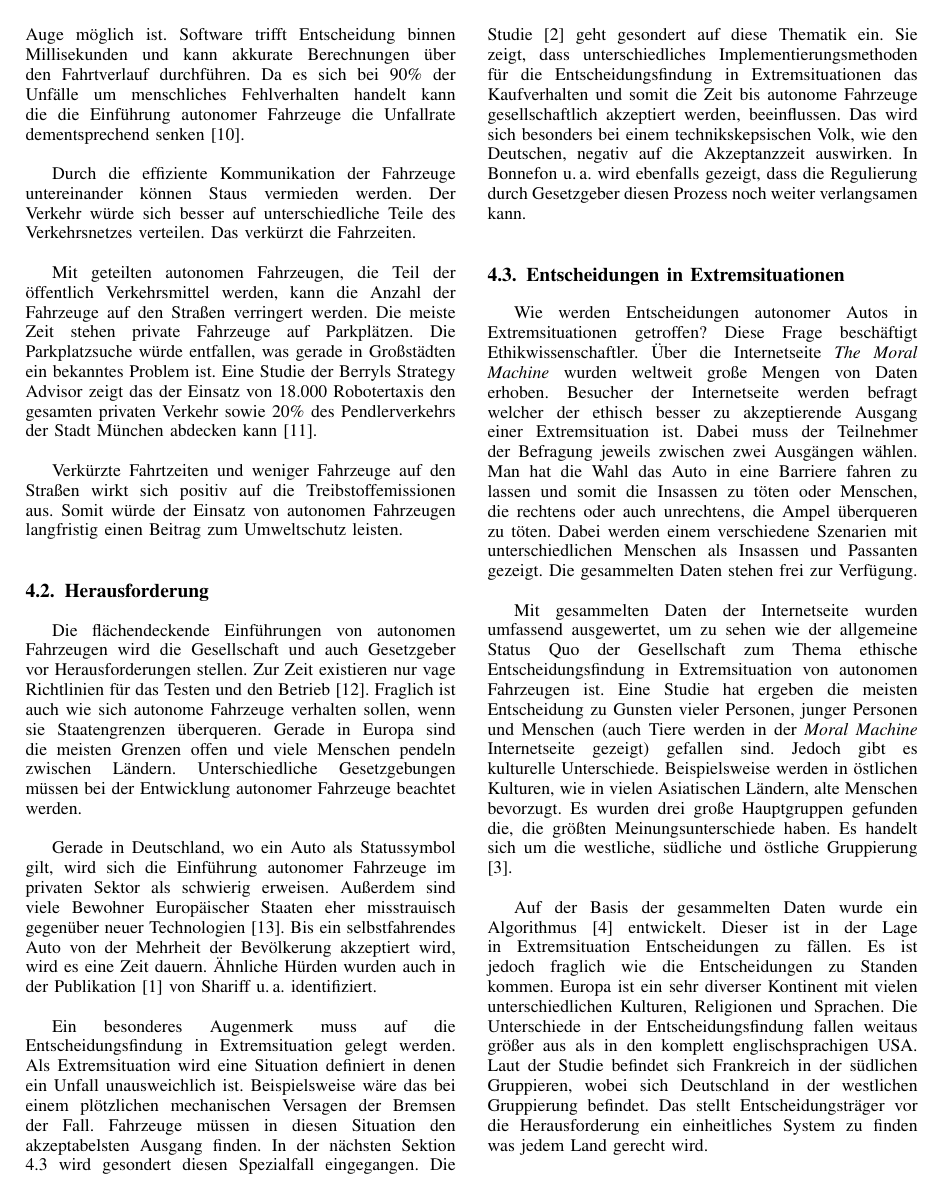
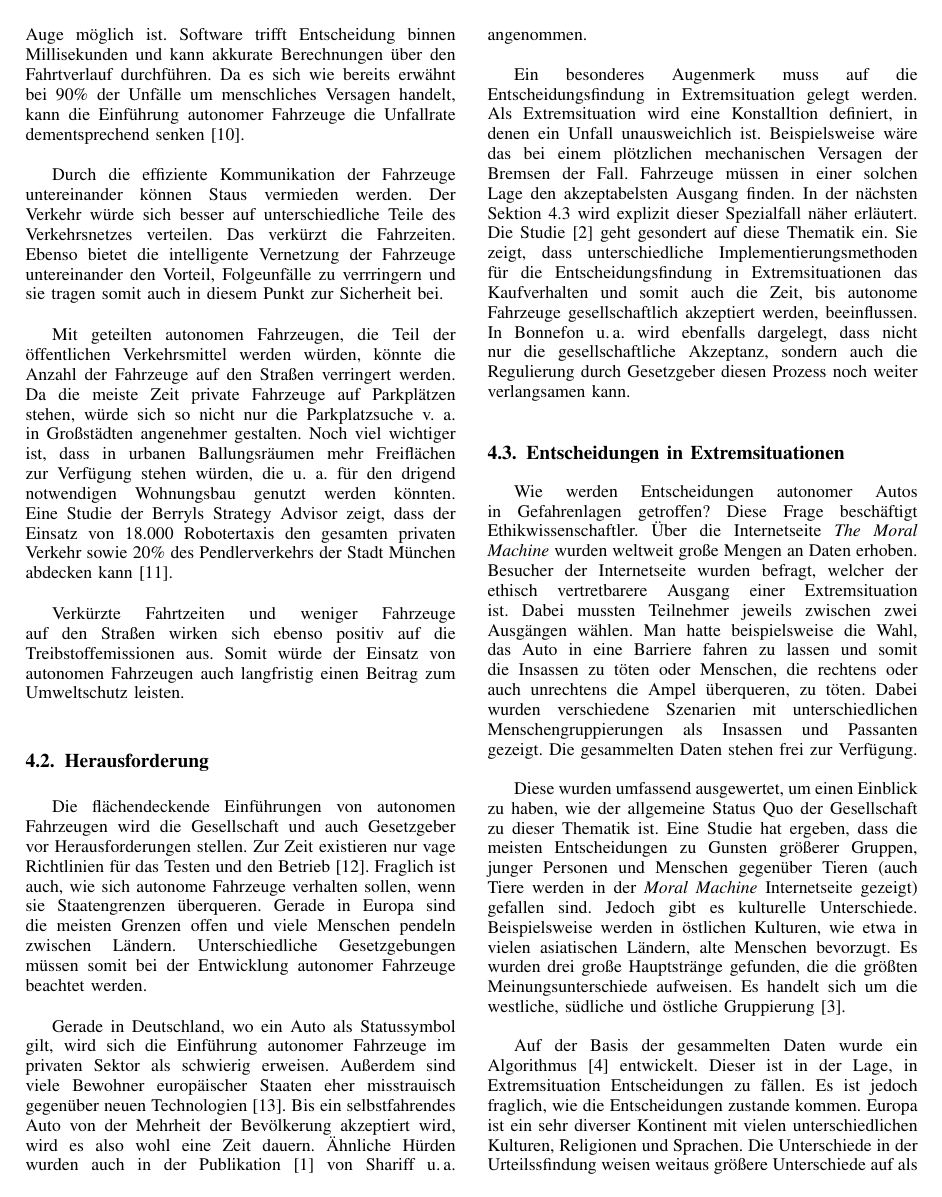
Before and after one commit to christophstach/autonomous-driving-research-paper, a LaTeX paper (main.tex, which reads sections/04_diskussion.tex): page 4 of 5. Compiled offline with pdfLaTeX.

Commit message:
almost final version

```diff
--- a/sections/04_diskussion.tex
+++ b/sections/04_diskussion.tex
@@ -5,30 +5,30 @@ Die Arbeit behandelt Fahrzeuge des SAE-Levels 4 und 5. Denn nur diese sind in de
 
 \subsection{Vorteile}
 
-Autonomes Fahren bringt viele Vorteile mit sich. Durch die unterschiedlichen Sensoren kann ein weitaus größeres Sichtfeld erzeugt werden, als es mit dem menschlichen Auge möglich ist. Software trifft Entscheidung binnen Millisekunden und kann akkurate Berechnungen über den Fahrtverlauf durchführen.
-Da es sich bei 90\% der Unfälle um menschliches Fehlverhalten handelt kann die die Einführung autonomer Fahrzeuge die Unfallrate dementsprechend senken \cite{roadSafty}.\\
+Autonomes Fahren bringt viele Vorteile mit sich. Durch die unterschiedlichen Sensoren kann ein weitaus größeres Sichtfeld erzeugt werden als es mit dem menschlichen Auge möglich ist. Software trifft Entscheidung binnen Millisekunden und kann akkurate Berechnungen über den Fahrtverlauf durchführen.
+Da es sich wie bereits erwähnt bei 90\% der Unfälle um menschliches Versagen handelt, kann die Einführung autonomer Fahrzeuge die Unfallrate dementsprechend senken \cite{roadSafty}.\\
 
-Durch die effiziente Kommunikation der Fahrzeuge untereinander können Staus vermieden werden. Der Verkehr würde sich besser auf unterschiedliche Teile des Verkehrsnetzes verteilen. Das verkürzt die Fahrzeiten. \\
+Durch die effiziente Kommunikation der Fahrzeuge untereinander können Staus vermieden werden. Der Verkehr würde sich besser auf unterschiedliche Teile des Verkehrsnetzes verteilen. Das verkürzt die Fahrzeiten. Ebenso bietet die intelligente Vernetzung der Fahrzeuge untereinander den Vorteil, Folgeunfälle zu verrringern und sie tragen somit auch in diesem Punkt zur Sicherheit bei.\\
 
-Mit geteilten autonomen Fahrzeugen, die Teil der öffentlich Verkehrsmittel werden, kann die Anzahl der Fahrzeuge auf den Straßen verringert werden. Die meiste Zeit stehen private Fahrzeuge auf Parkplätzen. Die Parkplatzsuche würde entfallen, was gerade in Großstädten ein bekanntes Problem ist. Eine Studie der Berryls Strategy Advisor zeigt das der Einsatz von 18.000 Robotertaxis den gesamten privaten Verkehr sowie 20\% des Pendlerverkehrs der Stadt München abdecken kann \cite{advisors2017simulation}.\\
+Mit geteilten autonomen Fahrzeugen, die Teil der öffentlichen Verkehrsmittel werden würden, könnte die Anzahl der Fahrzeuge auf den Straßen verringert werden. Da die meiste Zeit private Fahrzeuge auf Parkplätzen stehen, würde sich so nicht nur die Parkplatzsuche v. a. in Großstädten angenehmer gestalten. Noch viel wichtiger ist, dass in urbanen Ballungsräumen mehr Freiflächen zur Verfügung stehen würden, die u. a. für den drigend notwendigen Wohnungsbau genutzt werden könnten. Eine Studie der Berryls Strategy Advisor zeigt, dass der Einsatz von 18.000 Robotertaxis den gesamten privaten Verkehr sowie 20\% des Pendlerverkehrs der Stadt München abdecken kann \cite{advisors2017simulation}.\\
 
-Verkürzte Fahrtzeiten und weniger Fahrzeuge auf den Straßen wirkt sich positiv auf die Treibstoffemissionen aus. Somit würde der Einsatz von autonomen Fahrzeugen langfristig einen Beitrag zum Umweltschutz leisten.\\
+Verkürzte Fahrtzeiten und weniger Fahrzeuge auf den Straßen wirken sich ebenso positiv auf die Treibstoffemissionen aus. Somit würde der Einsatz von autonomen Fahrzeugen auch langfristig einen Beitrag zum Umweltschutz leisten.\\
 
 \subsection{Herausforderung}
 
-Die flächendeckende Einführungen von autonomen Fahrzeugen wird die Gesellschaft und auch Gesetzgeber vor Herausforderungen stellen. Zur Zeit existieren nur vage Richtlinien für das Testen und den Betrieb \cite{doi:10.1080/01441647.2018.1494640}. Fraglich ist auch wie sich autonome Fahrzeuge verhalten sollen, wenn sie Staatengrenzen überqueren. Gerade in Europa sind die meisten Grenzen offen und viele Menschen pendeln zwischen Ländern. Unterschiedliche Gesetzgebungen müssen bei der Entwicklung autonomer Fahrzeuge beachtet werden.\\
+Die flächendeckende Einführungen von autonomen Fahrzeugen wird die Gesellschaft und auch Gesetzgeber vor Herausforderungen stellen. Zur Zeit existieren nur vage Richtlinien für das Testen und den Betrieb \cite{doi:10.1080/01441647.2018.1494640}. Fraglich ist auch, wie sich autonome Fahrzeuge verhalten sollen, wenn sie Staatengrenzen überqueren. Gerade in Europa sind die meisten Grenzen offen und viele Menschen pendeln zwischen Ländern. Unterschiedliche Gesetzgebungen müssen somit bei der Entwicklung autonomer Fahrzeuge beachtet werden.\\
 
-Gerade in Deutschland, wo ein Auto als Statussymbol gilt, wird sich die Einführung autonomer Fahrzeuge im privaten Sektor als schwierig erweisen. Außerdem sind viele Bewohner Europäischer Staaten eher misstrauisch gegenüber neuer Technologien \cite{technikRadar2019}. Bis ein selbstfahrendes Auto von der Mehrheit der Bevölkerung akzeptiert wird, wird es eine Zeit dauern. Ähnliche Hürden wurden auch in der Publikation \cite{roadblocks} von \citeauthor{roadblocks} identifiziert.\\
+Gerade in Deutschland, wo ein Auto als Statussymbol gilt, wird sich die Einführung autonomer Fahrzeuge im privaten Sektor als schwierig erweisen. Außerdem sind viele Bewohner europäischer Staaten eher misstrauisch gegenüber neuen Technologien \cite{technikRadar2019}. Bis ein selbstfahrendes Auto von der Mehrheit der Bevölkerung akzeptiert wird, wird es also wohl eine Zeit dauern. Ähnliche Hürden wurden auch in der Publikation \cite{roadblocks} von \citeauthor{roadblocks} angenommen.\\
 
-Ein besonderes Augenmerk muss auf die Entscheidungsfindung in Extremsituation gelegt werden. Als Extremsituation wird eine Situation definiert in denen ein Unfall unausweichlich ist. Beispielsweise wäre das bei einem plötzlichen mechanischen Versagen der Bremsen der Fall. Fahrzeuge müssen in diesen Situation den akzeptabelsten Ausgang finden. In der nächsten Sektion \ref{ssec:entscheidungen-in-extremsituationen} wird gesondert diesen Spezialfall eingegangen. Die Studie \cite{socialDilemma} geht gesondert auf diese Thematik ein. Sie zeigt, dass unterschiedliches Implementierungsmethoden für die Entscheidungsfindung in Extremsituationen das Kaufverhalten und somit die Zeit bis autonome Fahrzeuge gesellschaftlich akzeptiert werden, beeinflussen. Das wird sich besonders bei einem technikskepsischen Volk, wie den Deutschen, negativ auf die Akzeptanzzeit auswirken. In \citeauthor{socialDilemma} wird ebenfalls gezeigt, dass die Regulierung durch Gesetzgeber diesen Prozess noch weiter verlangsamen kann.\\
+Ein besonderes Augenmerk muss auf die Entscheidungsfindung in Extremsituation gelegt werden. Als Extremsituation wird eine Konstalltion definiert, in denen ein Unfall unausweichlich ist. Beispielsweise wäre das bei einem plötzlichen mechanischen Versagen der Bremsen der Fall. Fahrzeuge müssen in einer solchen Lage den akzeptabelsten Ausgang finden. In der nächsten Sektion \ref{ssec:entscheidungen-in-extremsituationen} wird explizit dieser Spezialfall näher erläutert. Die Studie \cite{socialDilemma} geht gesondert auf diese Thematik ein. Sie zeigt, dass unterschiedliche Implementierungsmethoden für die Entscheidungsfindung in Extremsituationen das Kaufverhalten und somit auch die Zeit, bis autonome Fahrzeuge gesellschaftlich akzeptiert werden, beeinflussen. In \citeauthor{socialDilemma} wird ebenfalls dargelegt, dass nicht nur die gesellschaftliche Akzeptanz, sondern auch die Regulierung durch Gesetzgeber diesen Prozess noch weiter verlangsamen kann.\\
 
 
 \subsection{Entscheidungen in Extremsituationen}
 \label{ssec:entscheidungen-in-extremsituationen}
 
-Wie werden Entscheidungen autonomer Autos in Extremsituationen getroffen? Diese Frage beschäftigt Ethikwissenschaftler. Über die Internetseite \textit{The Moral Machine} wurden weltweit große Mengen von Daten erhoben. Besucher der Internetseite werden befragt welcher der ethisch besser zu akzeptierende Ausgang einer Extremsituation ist. Dabei muss der Teilnehmer der Befragung jeweils zwischen zwei Ausgängen wählen. Man hat die Wahl das Auto in eine Barriere fahren zu lassen und somit die Insassen zu töten oder Menschen, die rechtens oder auch unrechtens, die Ampel überqueren zu töten. Dabei werden einem verschiedene Szenarien mit unterschiedlichen Menschen als Insassen und Passanten gezeigt. Die gesammelten Daten stehen frei zur Verfügung.\\
+Wie werden Entscheidungen autonomer Autos in Gefahrenlagen getroffen? Diese Frage beschäftigt Ethikwissenschaftler. Über die Internetseite \textit{The Moral Machine} wurden weltweit große Mengen an Daten erhoben. Besucher der Internetseite wurden befragt, welcher der ethisch vertretbarere Ausgang einer Extremsituation ist. Dabei mussten Teilnehmer jeweils zwischen zwei Ausgängen wählen. Man hatte beispielsweise die Wahl, das Auto in eine Barriere fahren zu lassen und somit die Insassen zu töten oder Menschen, die rechtens oder auch unrechtens die Ampel überqueren, zu töten. Dabei wurden verschiedene Szenarien mit unterschiedlichen Menschengruppierungen als Insassen und Passanten gezeigt. Die gesammelten Daten stehen frei zur Verfügung.\\
 
-Mit gesammelten Daten der Internetseite wurden umfassend ausgewertet, um zu sehen wie der allgemeine Status Quo der Gesellschaft zum Thema ethische Entscheidungsfindung in Extremsituation von autonomen Fahrzeugen ist. Eine Studie hat ergeben die meisten Entscheidung zu Gunsten vieler Personen, junger Personen und Menschen (auch Tiere werden in der \textit{Moral Machine} Internetseite gezeigt) gefallen sind. Jedoch gibt es kulturelle Unterschiede. Beispielsweise werden in östlichen Kulturen, wie in vielen Asiatischen Ländern, alte Menschen bevorzugt. Es wurden drei große Hauptgruppen gefunden die, die größten Meinungsunterschiede haben. Es handelt sich um die westliche, südliche und östliche Gruppierung \cite{moralMachine}.\\
+Diese wurden umfassend ausgewertet, um einen Einblick zu haben, wie der allgemeine Status Quo der Gesellschaft zu dieser Thematik ist. Eine Studie hat ergeben, dass die meisten Entscheidungen zu Gunsten größerer Gruppen, junger Personen und Menschen gegenüber Tieren (auch Tiere werden in der \textit{Moral Machine} Internetseite gezeigt) gefallen sind. Jedoch gibt es kulturelle Unterschiede. Beispielsweise werden in östlichen Kulturen, wie etwa in vielen asiatischen Ländern, alte Menschen bevorzugt. Es wurden drei große Hauptstränge gefunden, die die größten Meinungsunterschiede aufweisen. Es handelt sich um die westliche, südliche und östliche Gruppierung \cite{moralMachine}.\\
 
-Auf der Basis der gesammelten Daten wurde ein Algorithmus \cite{votingBasedSystem} entwickelt. Dieser ist in der Lage in Extremsituation Entscheidungen zu fällen. Es ist jedoch fraglich wie die Entscheidungen zu Standen kommen. Europa ist ein sehr diverser Kontinent mit vielen unterschiedlichen Kulturen, Religionen und Sprachen. Die Unterschiede in der Entscheidungsfindung fallen weitaus größer aus als in den komplett englischsprachigen USA. Laut der Studie befindet sich Frankreich in der südlichen Gruppieren, wobei sich Deutschland in der westlichen Gruppierung befindet. Das stellt Entscheidungsträger vor die Herausforderung ein einheitliches System zu finden was jedem Land gerecht wird.\\
+Auf der Basis der gesammelten Daten wurde ein Algorithmus \cite{votingBasedSystem} entwickelt. Dieser ist in der Lage, in Extremsituation Entscheidungen zu fällen. Es ist jedoch fraglich, wie die Entscheidungen zustande kommen. Europa ist ein sehr diverser Kontinent mit vielen unterschiedlichen Kulturen, Religionen und Sprachen. Die Unterschiede in der Urteilssfindung weisen weitaus größere Unterschiede auf als in den komplett englischsprachigen USA. Laut der Studie befindet sich Frankreich in der südlichen Gruppe, wobei sich Deutschland in der westlichen Gruppierung befindet. Das stellt Entscheidungsträger vor die Herausforderung, ein einheitliches System zu finden, das jedem Land gerecht wird.\\
 
```
Also changed, not shown: main.tex (+0 -1 lines), sections/05_fazit.tex (+3 -3 lines), sections/04_diskussion.tex (6 more changed lines).
